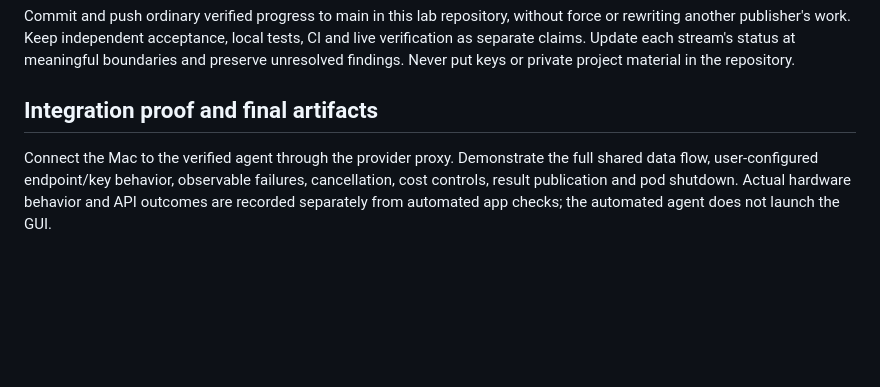
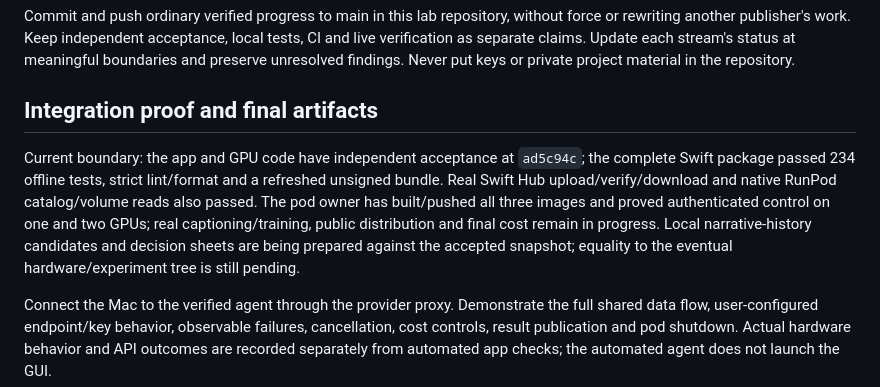
Before and after one commit to RationallyPrime/concept-captioner, a Markdown page: docs/SWARM-PLAN.md, the part around the change. Rendered like a GitHub page; blank space fills up the shorter version.

Commit message:
Record app acceptance and ongoing hardware integration boundary

```diff
--- a/docs/SWARM-PLAN.md
+++ b/docs/SWARM-PLAN.md
@@ -106,6 +106,14 @@ preserve unresolved findings. Never put keys or private project material in the
 
 ## Integration proof and final artifacts
 
+Current boundary: the app and GPU code have independent acceptance at `ad5c94c`; the complete
+Swift package passed 234 offline tests, strict lint/format and a refreshed unsigned bundle.
+Real Swift Hub upload/verify/download and native RunPod catalog/volume reads also passed.
+The pod owner has built/pushed all three images and proved authenticated control on one and
+two GPUs; real captioning/training, public distribution and final cost remain in progress.
+Local narrative-history candidates and decision sheets are being prepared against the accepted
+snapshot; equality to the eventual hardware/experiment tree is still pending.
+
 Connect the Mac to the verified agent through the provider proxy. Demonstrate the full shared
 data flow, user-configured endpoint/key behavior, observable failures, cancellation, cost
 controls, result publication and pod shutdown. Actual hardware behavior and API outcomes are
```
